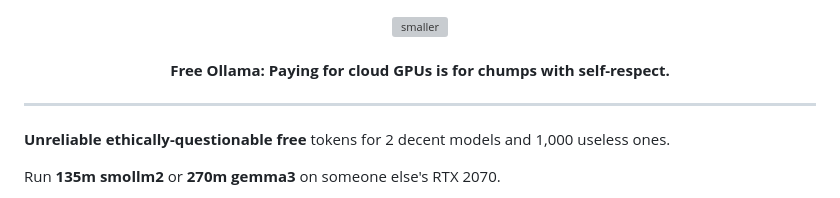
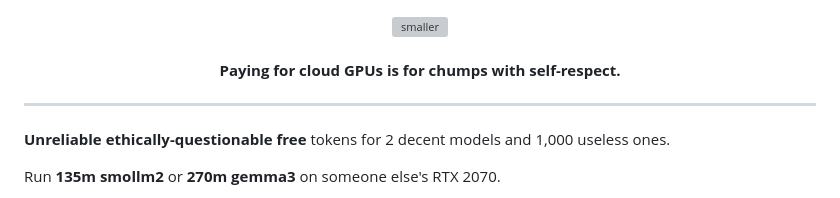
Before and after one commit to kristopolous/free-ollama, a Markdown page: README.md, the part around the change. Rendered like a GitHub page; grey boxes are pictures that could not be loaded.

```diff
--- a/README.md
+++ b/README.md
@@ -1,7 +1,7 @@
 <p align="center">
 <img width="704" height="368" alt="smaller" src="https://github.com/user-attachments/assets/9f6d6c56-890e-4a03-9903-4f9903d5709d"/>
 <br/>
-  <br/><strong>Free Ollama: Paying for cloud GPUs is for chumps with self-respect.</strong>
+  <br/><strong>Paying for cloud GPUs is for chumps with self-respect.</strong>
 </p>
 
 ---
```
